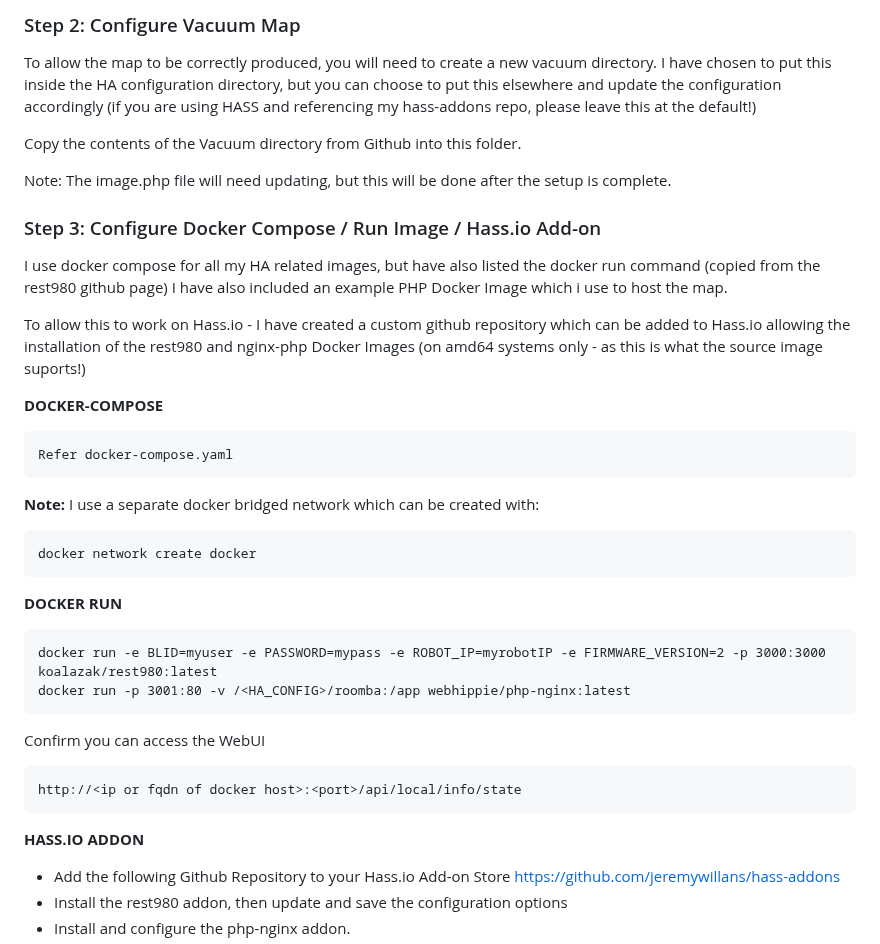
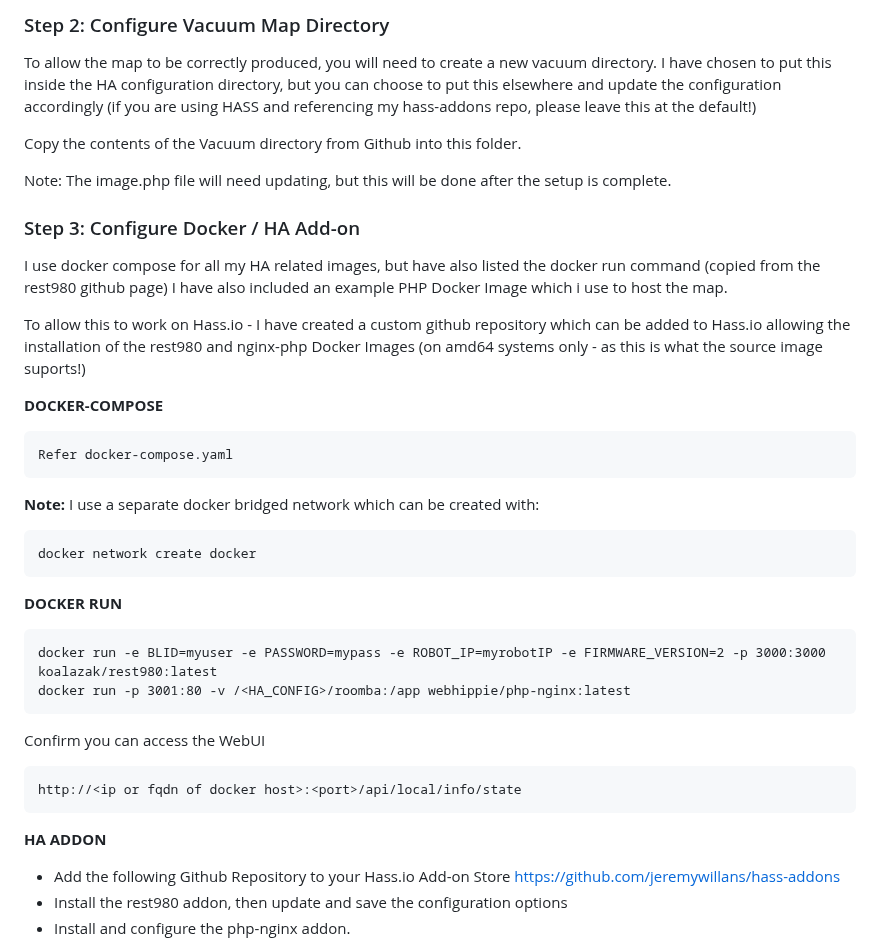
Before and after one commit to jeremywillans/ha-rest980-roomba, a Markdown page: README.md, the part around one of its changes. Rendered like a GitHub page.

````diff
--- a/README.md
+++ b/README.md
@@ -32,12 +43,12 @@ Alternativley, if you are using Hass.io, I have created an Add-on to easily get
 
-### Step 2: Configure Vacuum Map
+### Step 2: Configure Vacuum Map Directory
 To allow the map to be correctly produced, you will need to create a new vacuum directory. I have chosen to put this inside the HA configuration directory, but you can choose to put this elsewhere and update the configuration accordingly (if you are using HASS and referencing my hass-addons repo, please leave this at the default!)
 
 Copy the contents of the Vacuum directory from Github into this folder.
 
 Note: The image.php file will need updating, but this will be done after the setup is complete.
 
-### Step 3: Configure Docker Compose / Run Image / Hass.io Add-on
+### Step 3: Configure Docker / HA Add-on
 I use docker compose for all my HA related images, but have also listed the docker run command (copied from the rest980 github page)
 I have also included an example PHP Docker Image which i use to host the map.
 
@@ -51,7 +62,6 @@ Refer docker-compose.yaml
 ```
 docker network create docker
 ```
-
 **DOCKER RUN**
 ```
 docker run -e BLID=myuser -e PASSWORD=mypass -e ROBOT_IP=myrobotIP -e FIRMWARE_VERSION=2 -p 3000:3000 koalazak/rest980:latest
@@ -62,7 +72,7 @@ Confirm you can access the WebUI
 ```
 http://<ip or fqdn of docker host>:<port>/api/local/info/state
 ```
-**HASS.IO ADDON**
+**HA ADDON**
 
 - Add the following Github Repository to your Hass.io Add-on Store
   https://github.com/jeremywillans/hass-addons
````
Also changed, not shown: other parts of README.md (+51 -25 lines), lovelace_example.png (deleted), lovelace_example_1.png (added), lovelace_example_2.png (added), 2 other files.
